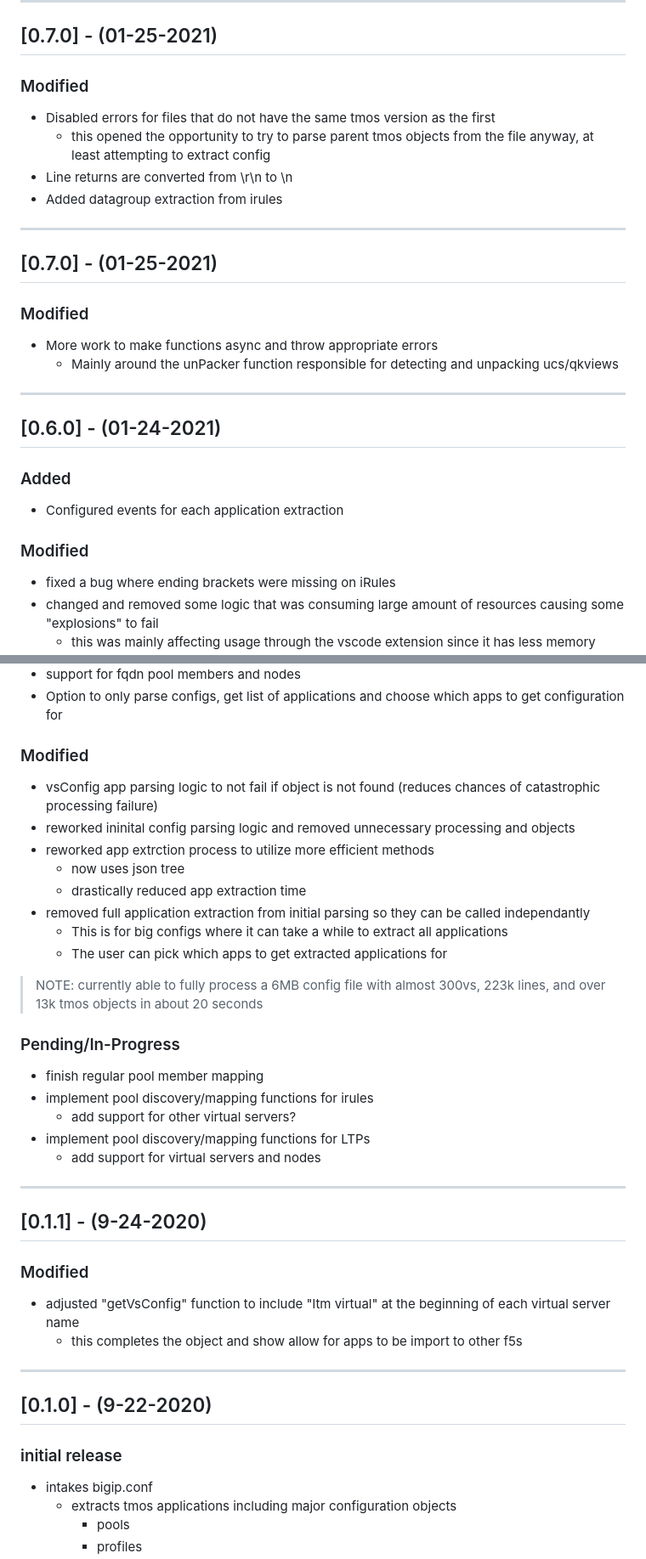
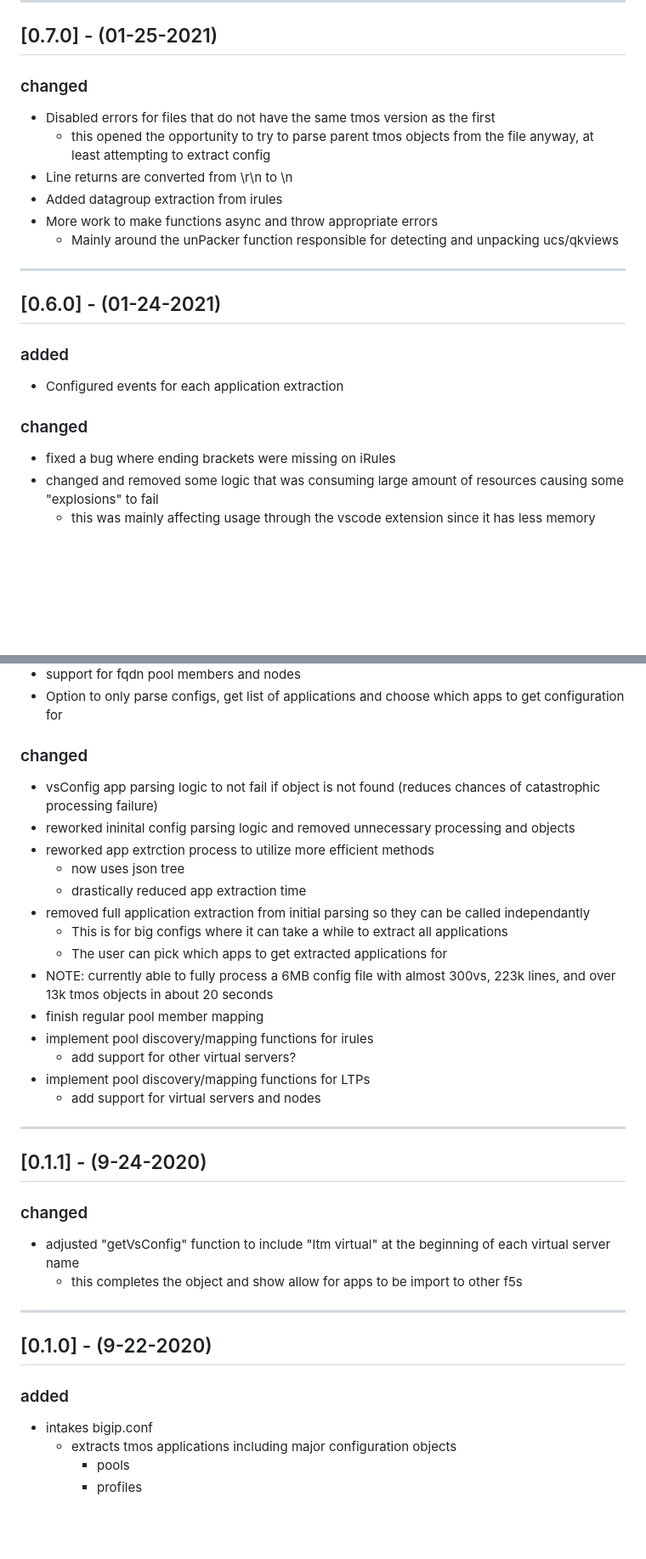
Before and after one commit to f5devcentral/f5-corkscrew, a Markdown page: CHANGELOG.md, 2 parts joined by grey strips. Shown: that part at 85% size. Rendered like a GitHub page; blank space fills up the shorter version.

```diff
--- a/CHANGELOG.md
+++ b/CHANGELOG.md
@@ -88,19 +96,12 @@ Check [Keep a Changelog](http://keepachangelog.com/) for recommendations on how
 
 ## [0.7.0] - (01-25-2021)
 
-### Modified
+### changed
 
 - Disabled errors for files that do not have the same tmos version as the first
   - this opened the opportunity to try to parse parent tmos objects from the file anyway, at least attempting to extract config
 - Line returns are converted from \r\n to \n
 - Added datagroup extraction from irules
-
----
-
-## [0.7.0] - (01-25-2021)
-
-### Modified
-
 - More work to make functions async and throw appropriate errors
   - Mainly around the unPacker function responsible for detecting and unpacking ucs/qkviews
 
@@ -108,11 +109,11 @@ Check [Keep a Changelog](http://keepachangelog.com/) for recommendations on how
 
 ## [0.6.0] - (01-24-2021)
 
-### Added
+### added
 
 - Configured events for each application extraction
 
-### Modified
+### changed
 
 - fixed a bug where ending brackets were missing on iRules
 - changed and removed some logic that was consuming large amount of resources causing some "explosions" to fail
@@ -191,7 +192,7 @@ Check [Keep a Changelog](http://keepachangelog.com/) for recommendations on how
 - support for fqdn pool members and nodes
 - Option to only parse configs, get list of applications and choose which apps to get configuration for
 
-### Modified
+### changed
 
 - vsConfig app parsing logic to not fail if object is not found (reduces chances of catastrophic processing failure)
 - reworked ininital config parsing logic and removed unnecessary processing and objects
@@ -201,11 +202,7 @@ Check [Keep a Changelog](http://keepachangelog.com/) for recommendations on how
 - removed full application extraction from initial parsing so they can be called independantly
   - This is for big configs where it can take a while to extract all applications
   - The user can pick which apps to get extracted applications for
-
-> NOTE:  currently able to fully process a 6MB config file with almost 300vs, 223k lines, and over 13k tmos objects in about 20 seconds
-
-### Pending/In-Progress
-
+- NOTE:  currently able to fully process a 6MB config file with almost 300vs, 223k lines, and over 13k tmos objects in about 20 seconds
 - finish regular pool member mapping
 - implement pool discovery/mapping functions for irules
   - add support for other virtual servers?
@@ -216,7 +213,7 @@ Check [Keep a Changelog](http://keepachangelog.com/) for recommendations on how
 
 ## [0.1.1] - (9-24-2020)
 
-### Modified
+### changed
 
 - adjusted "getVsConfig" function to include "ltm virtual" at the beginning of each virtual server name
   - this completes the object and show allow for apps to be import to other f5s
@@ -225,7 +222,7 @@ Check [Keep a Changelog](http://keepachangelog.com/) for recommendations on how
 
 ## [0.1.0] - (9-22-2020)
 
-### initial release
+### added
 
 - intakes bigip.conf
   - extracts tmos applications including major configuration objects
```
Also changed, not shown: other parts of CHANGELOG.md (+14 -6 lines).
